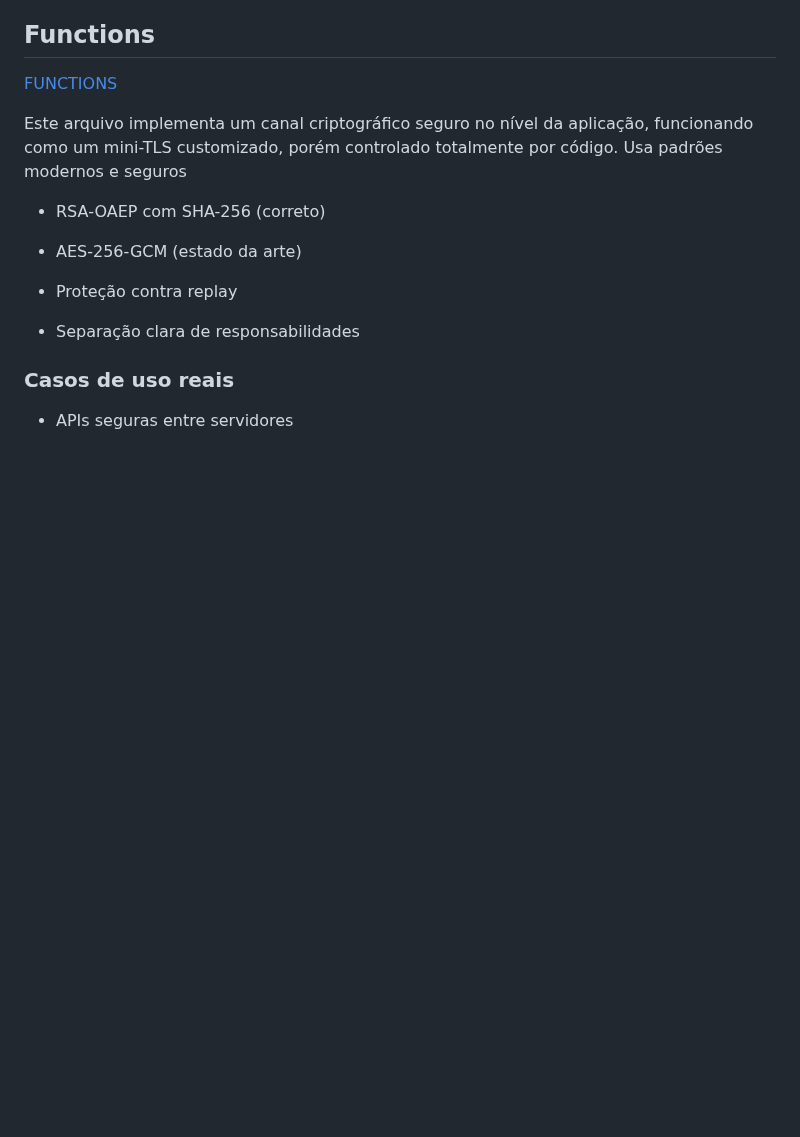
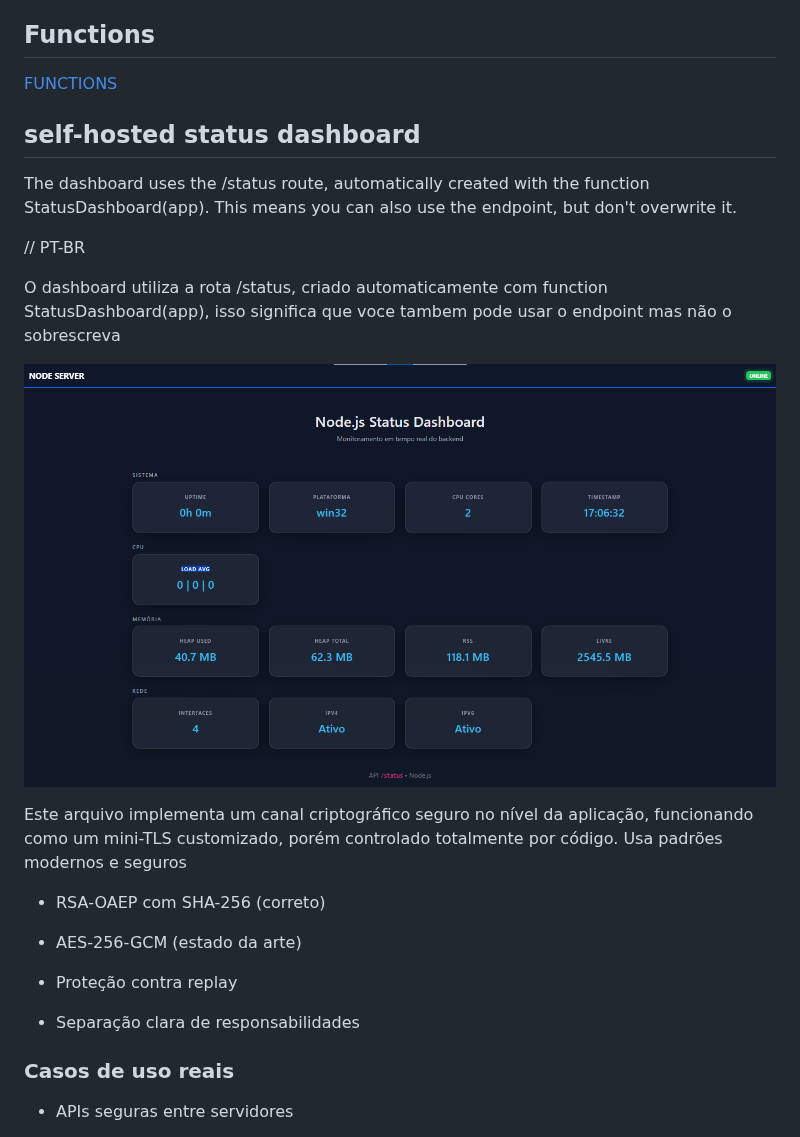
Before and after one commit to LUISDASARTIMANHAS/npm-package-nodejs-utils-lda, a Markdown page: README.md, the part around the change. Rendered like a GitHub page; pictures changed too: StatusDashboard - app.png (added); blank space fills up the shorter version.

Commit message:
Added self-hosted status dashboard. Version .59 update.

```diff
--- a/README.md
+++ b/README.md
@@ -11,6 +11,16 @@ automatic generation of AES + RSA KEYS FOR ENCRYPTION
 
 ## Functions
 [FUNCTIONS](./functionsList.md)
+
+## self-hosted status dashboard
+
+The dashboard uses the /status route, automatically created with the function StatusDashboard(app). This means you can also use the endpoint, but don't overwrite it.
+
+// PT-BR
+
+O dashboard utiliza a rota /status, criado automaticamente com function StatusDashboard(app), isso significa que voce tambem pode usar o endpoint mas não o sobrescreva
+
+![StatusDashboard - app](./StatusDashboard%20-%20app.png)
 
 Este arquivo implementa um canal criptográfico seguro no nível da aplicação, funcionando como um mini-TLS customizado, porém controlado totalmente por código.
 Usa padrões modernos e seguros
```
Also changed, not shown: functionsList.md (+29 -28 lines), 4 other files.
